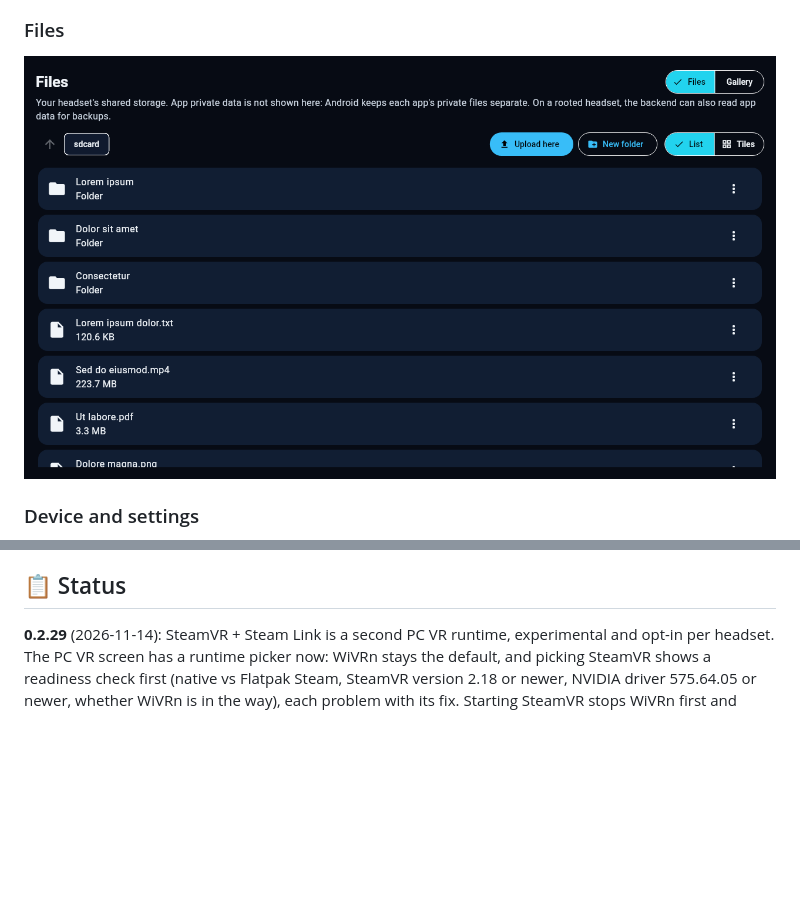
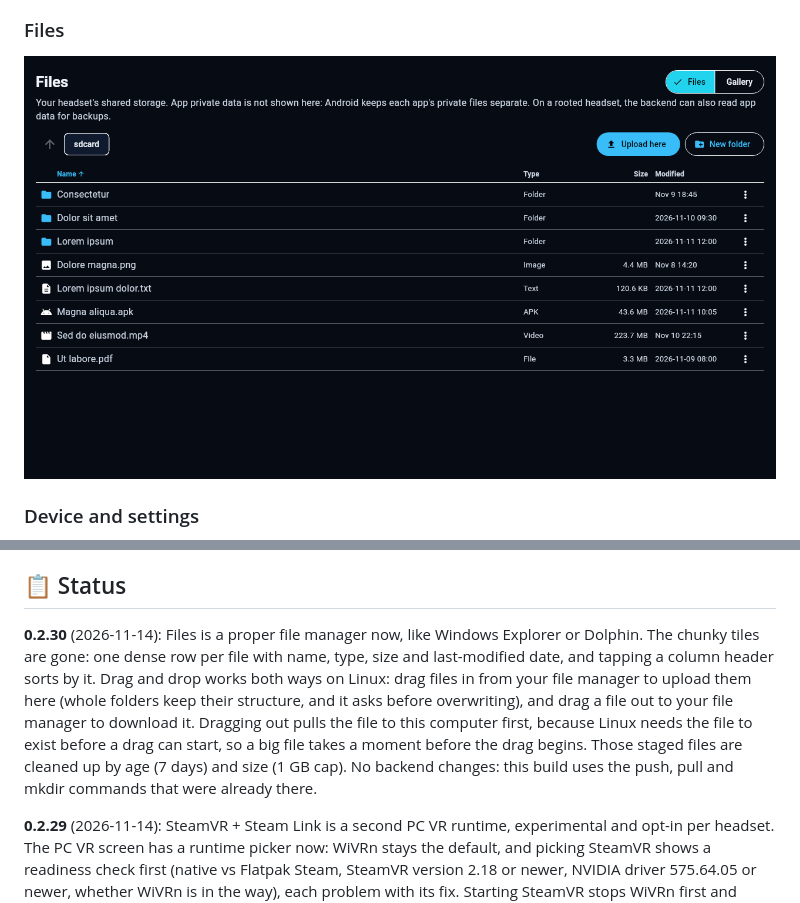
Before and after one commit to areilly111/reoculus, a Markdown page: README.md, 2 parts joined by grey strips. GitHub-like rendering; pictures changed too: assets/screenshots/files.png; blank space fills up the shorter version.

Commit message:
ReOculus 0.2.30: Explorer-style Files with drag and drop both ways

```diff
--- a/README.md
+++ b/README.md
@@ -162,6 +162,8 @@ The APK now works on Android over Wi-Fi: it bundles the `questctl` binary built
 
 ## 📋 Status
 
+**0.2.30** (2026-11-14): Files is a proper file manager now, like Windows Explorer or Dolphin. The chunky tiles are gone: one dense row per file with name, type, size and last-modified date, and tapping a column header sorts by it. Drag and drop works both ways on Linux: drag files in from your file manager to upload them here (whole folders keep their structure, and it asks before overwriting), and drag a file out to your file manager to download it. Dragging out pulls the file to this computer first, because Linux needs the file to exist before a drag can start, so a big file takes a moment before the drag begins. Those staged files are cleaned up by age (7 days) and size (1 GB cap). No backend changes: this build uses the push, pull and mkdir commands that were already there.
+
 **0.2.29** (2026-11-14): SteamVR + Steam Link is a second PC VR runtime, experimental and opt-in per headset. The PC VR screen has a runtime picker now: WiVRn stays the default, and picking SteamVR shows a readiness check first (native vs Flatpak Steam, SteamVR version 2.18 or newer, NVIDIA driver 575.64.05 or newer, whether WiVRn is in the way), each problem with its fix. Starting SteamVR stops WiVRn first and snapshots the shared runtime config, restored when SteamVR stops. ReOculus only starts SteamVR through Steam, it never installs, bundles, or changes it, and you connect with the free Steam Link app on the headset. Heads up: Steam Link on this PC's GTX 1050 Ti is untested, video may fail to start, and the screen says so. SteamVR is not installed on this PC yet, so the first thing the screen will tell you is to install it in Steam.
 
 **0.2.28** (2026-11-13): The About card on Device and settings was one long stacked list in a tall empty card. The info is spread out across the card now: Headset, Display, Battery, Storage, and Processor sit side by side, 3 across on a wide window, 2 on a medium one, 1 on a narrow one. This build also has the 0.2.27 fix, the rename pencil on a headset's card sits next to the name now instead of at the far right edge.
```
Also changed, not shown: CREDITS.md (+4 -0 lines), flutter_app/README.md (+2 -2 lines), 12 other files.
